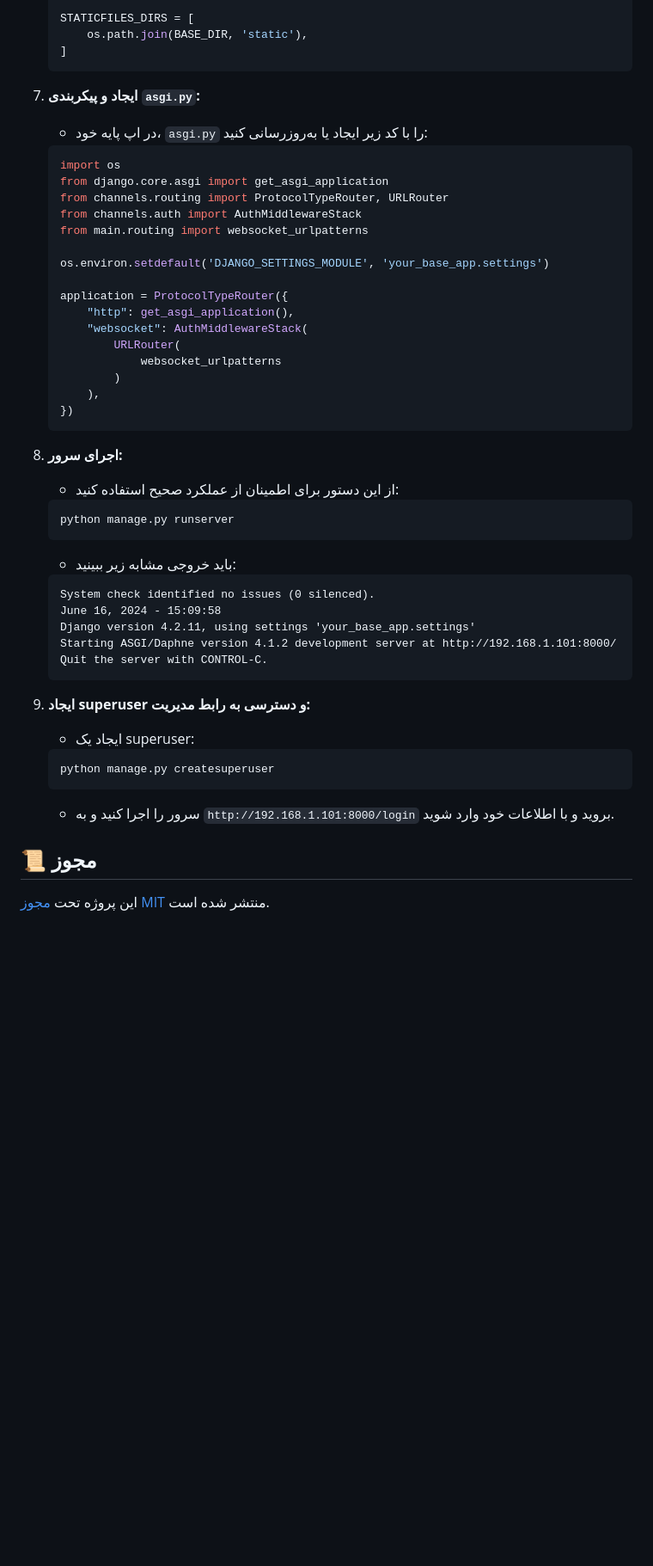
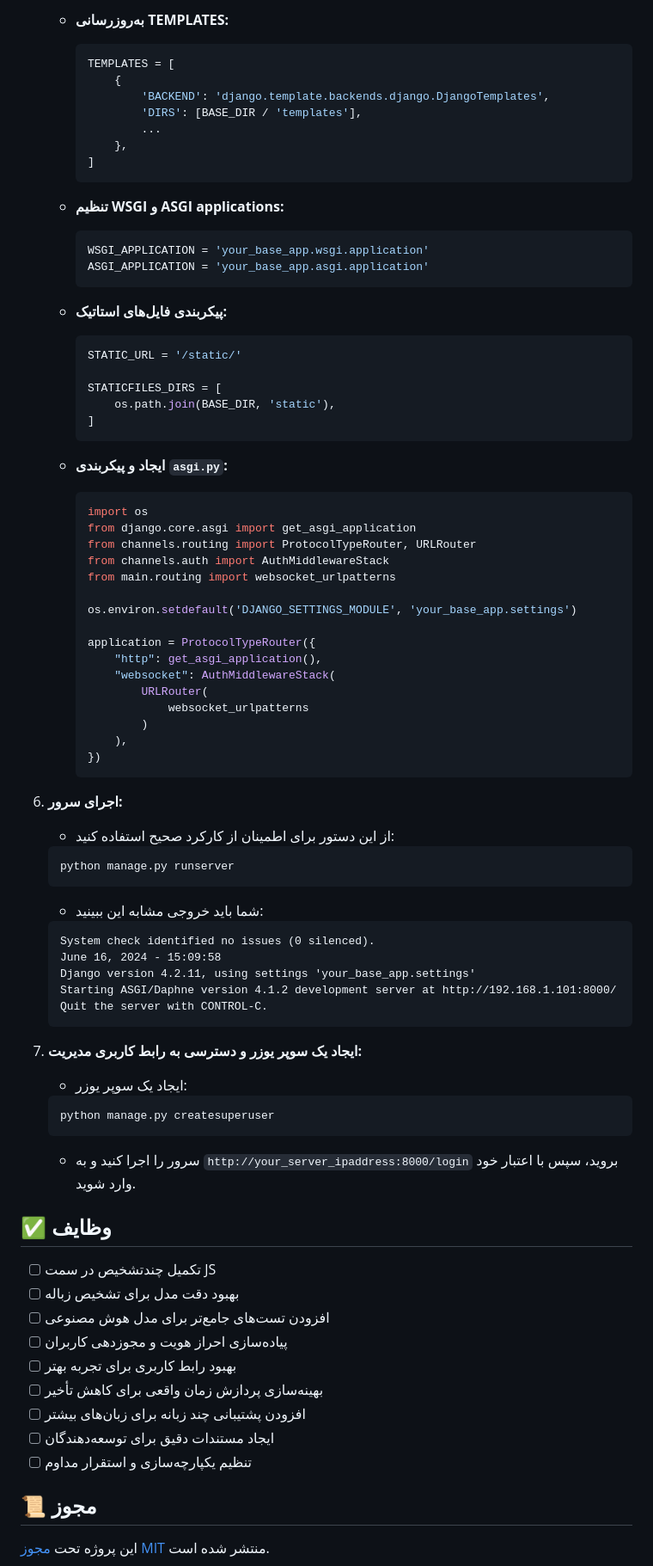
Before and after one commit to mehdirexon/waste-detection, a Markdown page: README.fa.md, the part around one of its changes. Shown at 86% size. GitHub-like rendering; blank space fills up the shorter version.

````diff
--- a/README.fa.md
+++ b/README.fa.md
@@ -83,36 +84,56 @@
 
-    STATICFILES_DIRS = [
-        os.path.join(BASE_DIR, 'static'),
-    ]
-    ```
+    - **به‌روزرسانی TEMPLATES:**
+        ```python
+        TEMPLATES = [
+            {
+                'BACKEND': 'django.template.backends.django.DjangoTemplates',
+                'DIRS': [BASE_DIR / 'templates'],
+                ...
+            },
+        ]
+        ```
 
-7. **ایجاد و پیکربندی `asgi.py`:**
-    - در اپ پایه خود، `asgi.py` را با کد زیر ایجاد یا به‌روزرسانی کنید:
-    ```python
-    import os
-    from django.core.asgi import get_asgi_application
-    from channels.routing import ProtocolTypeRouter, URLRouter
-    from channels.auth import AuthMiddlewareStack
-    from main.routing import websocket_urlpatterns
+    - **تنظیم WSGI و ASGI applications:**
+        ```python
+        WSGI_APPLICATION = 'your_base_app.wsgi.application'
+        ASGI_APPLICATION = 'your_base_app.asgi.application'
+        ```
 
-    os.environ.setdefault('DJANGO_SETTINGS_MODULE', 'your_base_app.settings')
+    - **پیکربندی فایل‌های استاتیک:**
+        ```python
+        STATIC_URL = '/static/'
 
-    application = ProtocolTypeRouter({
-        "http": get_asgi_application(),
-        "websocket": AuthMiddlewareStack(
-            URLRouter(
-                websocket_urlpatterns
-            )
-        ),
-    })
-    ```
+        STATICFILES_DIRS = [
+            os.path.join(BASE_DIR, 'static'),
+        ]
+        ```
 
-8. **اجرای سرور:**
-    - از این دستور برای اطمینان از عملکرد صحیح استفاده کنید:
+    - **ایجاد و پیکربندی `asgi.py`:**
+        ```python
+        import os
+        from django.core.asgi import get_asgi_application
+        from channels.routing import ProtocolTypeRouter, URLRouter
+        from channels.auth import AuthMiddlewareStack
+        from main.routing import websocket_urlpatterns
+
+        os.environ.setdefault('DJANGO_SETTINGS_MODULE', 'your_base_app.settings')
+
+        application = ProtocolTypeRouter({
+            "http": get_asgi_application(),
+            "websocket": AuthMiddlewareStack(
+                URLRouter(
+                    websocket_urlpatterns
+                )
+            ),
+        })
+        ```
+
+6. **اجرای سرور:**
+    - از این دستور برای اطمینان از کارکرد صحیح استفاده کنید:
     ```bash
     python manage.py runserver
     ```
-    - باید خروجی مشابه زیر ببینید:
+    - شما باید خروجی مشابه این ببینید:
     ```
     System check identified no issues (0 silenced).
     June 16, 2024 - 15:09:58
@@ -121,12 +142,24 @@
     Quit the server with CONTROL-C.
     ```
 
-9. **ایجاد superuser و دسترسی به رابط مدیریت:**
-    - ایجاد یک superuser:
+7. **ایجاد یک سوپر یوزر و دسترسی به رابط کاربری مدیریت:**
+    - ایجاد یک سوپر یوزر:
     ```bash
     python manage.py createsuperuser
     ```
-    - سرور را اجرا کنید و به `http://192.168.1.101:8000/login` بروید و با اطلاعات خود وارد شوید.
+    - سرور را اجرا کنید و به `http://your_server_ipaddress:8000/login` بروید، سپس با اعتبار خود وارد شوید.
+
+## ✅ وظایف
+
+- [ ] تکمیل چندتشخیص در سمت JS
+- [ ] بهبود دقت مدل برای تشخیص زباله
+- [ ] افزودن تست‌های جامع‌تر برای مدل هوش مصنوعی
+- [ ] پیاده‌سازی احراز هویت و مجوزدهی کاربران
+- [ ] بهبود رابط کاربری برای تجربه بهتر
+- [ ] بهینه‌سازی پردازش زمان واقعی برای کاهش تأخیر
+- [ ] افزودن پشتیبانی چند زبانه برای زبان‌های بیشتر
+- [ ] ایجاد مستندات دقیق برای توسعه‌دهندگان
+- [ ] تنظیم یکپارچه‌سازی و استقرار مداوم
 
 ## 📜 مجوز
 
````
Also changed, not shown: other parts of README.fa.md (+63 -53 lines), README.md (+3 -3 lines).
